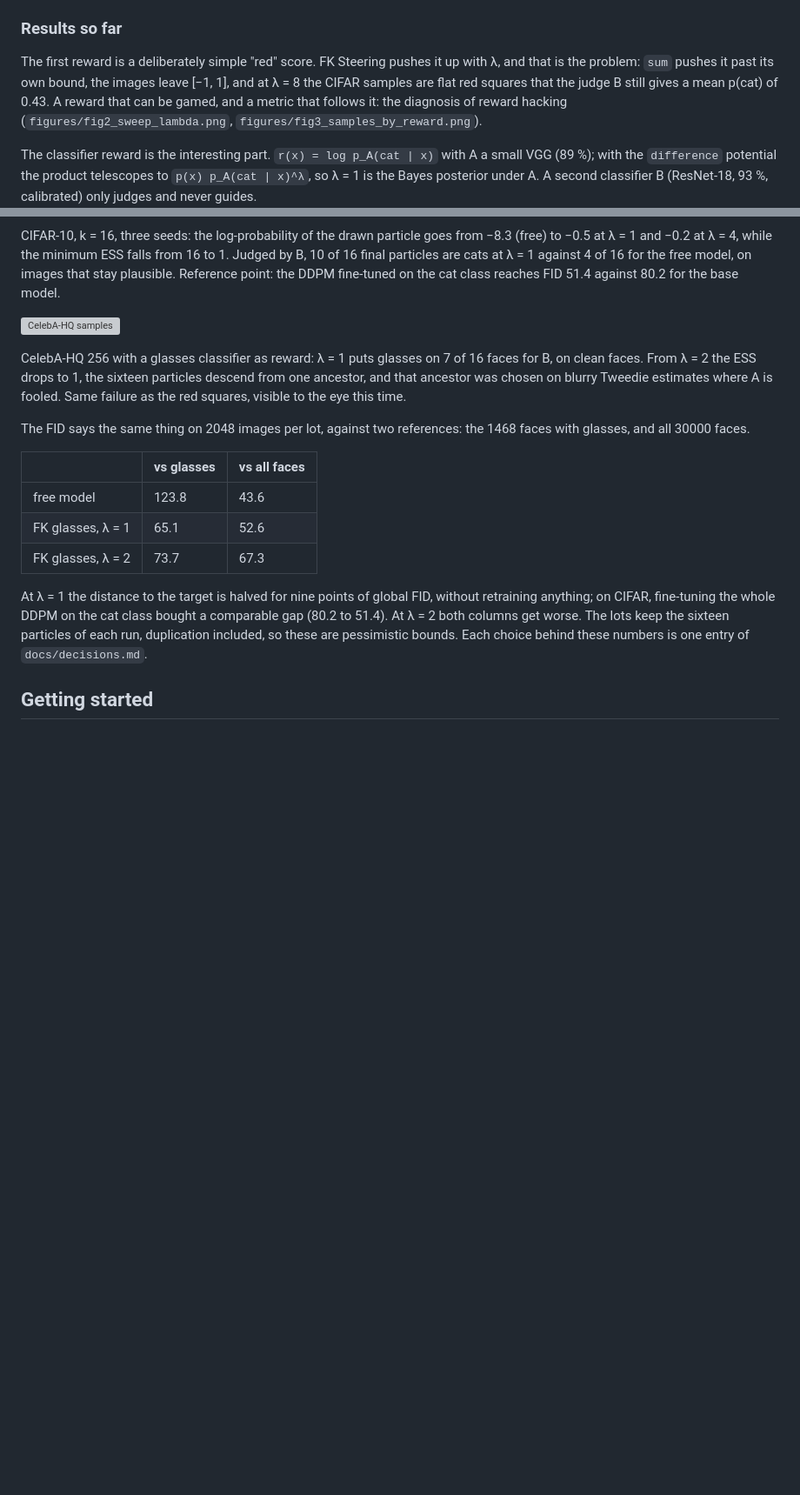
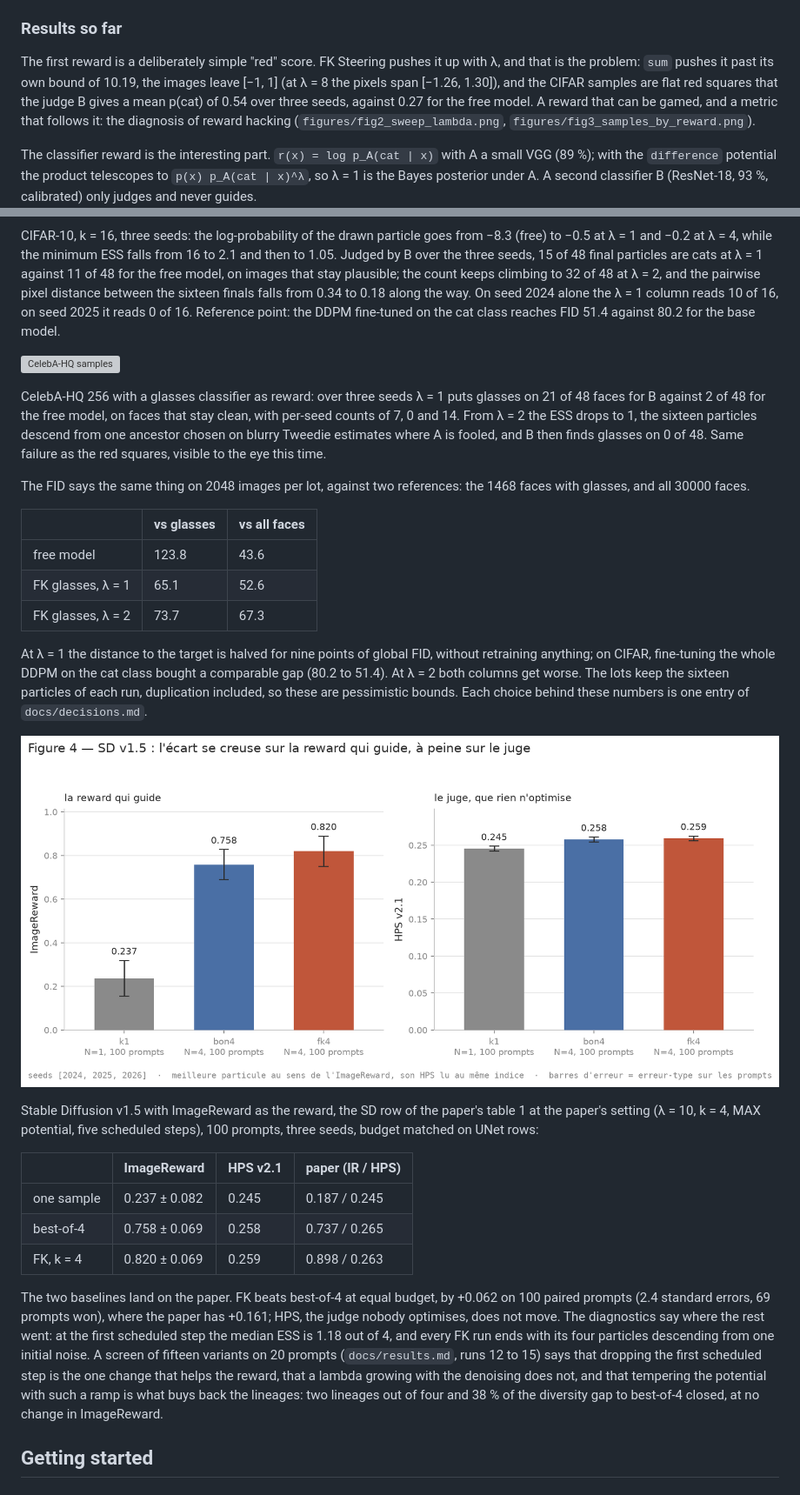
Before and after one commit to fogatogl/FK_steering_implementation, a Markdown page: README.md, 2 parts joined by grey strips. Shown at 87% size. Drawn GitHub-style; blank space fills up the shorter version; grey boxes are pictures that could not be loaded.

Commit message:
README: the SD row, what the screen settled, and the commands that rebuild both

```diff
--- a/README.md
+++ b/README.md
@@ -23,9 +23,10 @@ schedule (linear β, T = 1000) and the same `step` / `predict_x0` interface:
 ### Results so far
 
 The first reward is a deliberately simple "red" score. FK Steering pushes it up
-with λ, and that is the problem: `sum` pushes it past its own bound, the images
-leave [−1, 1], and at λ = 8 the CIFAR samples are flat red squares that the
-judge B still gives a mean p(cat) of 0.43. A reward that can be gamed, and a
+with λ, and that is the problem: `sum` pushes it past its own bound of 10.19,
+the images leave [−1, 1] (at λ = 8 the pixels span [−1.26, 1.30]), and the CIFAR
+samples are flat red squares that the judge B gives a mean p(cat) of 0.54 over
+three seeds, against 0.27 for the free model. A reward that can be gamed, and a
 metric that follows it: the diagnosis of reward hacking
 (`figures/fig2_sweep_lambda.png`, `figures/fig3_samples_by_reward.png`).
 
@@ -38,18 +39,23 @@ classifier B (ResNet-18, 93 %, calibrated) only judges and never guides.
 
 CIFAR-10, k = 16, three seeds: the log-probability of the drawn particle goes
 from −8.3 (free) to −0.5 at λ = 1 and −0.2 at λ = 4, while the minimum ESS
-falls from 16 to 1. Judged by B, 10 of 16 final particles are cats at λ = 1
-against 4 of 16 for the free model, on images that stay plausible.
+falls from 16 to 2.1 and then to 1.05. Judged by B over the three seeds, 15 of
+48 final particles are cats at λ = 1 against 11 of 48 for the free model, on
+images that stay plausible; the count keeps climbing to 32 of 48 at λ = 2, and
+the pairwise pixel distance between the sixteen finals falls from 0.34 to 0.18
+along the way. On seed 2024 alone the λ = 1 column reads 10 of 16, on seed 2025
+it reads 0 of 16.
 Reference point: the DDPM fine-tuned on the cat class reaches FID 51.4 against
 80.2 for the base model.
 
 ![CelebA-HQ samples](figures/fig3b_hub_samples_by_reward.png)
 
-CelebA-HQ 256 with a glasses classifier as reward: λ = 1 puts glasses on 7 of
-16 faces for B, on clean faces. From λ = 2 the ESS drops to 1, the sixteen
-particles descend from one ancestor, and that ancestor was chosen on blurry
-Tweedie estimates where A is fooled. Same failure as the red squares, visible
-to the eye this time.
+CelebA-HQ 256 with a glasses classifier as reward: over three seeds λ = 1 puts
+glasses on 21 of 48 faces for B against 2 of 48 for the free model, on faces
+that stay clean, with per-seed counts of 7, 0 and 14. From λ = 2 the ESS drops
+to 1, the sixteen particles descend from one ancestor chosen on blurry Tweedie
+estimates where A is fooled, and B then finds glasses on 0 of 48. Same failure
+as the red squares, visible to the eye this time.
 
 The FID says the same thing on 2048 images per lot, against two references: the
 1468 faces with glasses, and all 30000 faces.
@@ -66,6 +72,30 @@ class bought a comparable gap (80.2 to 51.4). At λ = 2 both columns get worse.
 The lots keep the sixteen particles of each run, duplication included, so these
 are pessimistic bounds. Each choice behind these numbers is one entry of
 `docs/decisions.md`.
+
+![SD v1.5, ImageReward and HPS](figures/fig4_sd_ir_hps.png)
+
+Stable Diffusion v1.5 with ImageReward as the reward, the SD row of the paper's
+table 1 at the paper's setting (λ = 10, k = 4, MAX potential, five scheduled
+steps), 100 prompts, three seeds, budget matched on UNet rows:
+
+| | ImageReward | HPS v2.1 | paper (IR / HPS) |
+|---|---|---|---|
+| one sample | 0.237 ± 0.082 | 0.245 | 0.187 / 0.245 |
+| best-of-4 | 0.758 ± 0.069 | 0.258 | 0.737 / 0.265 |
+| FK, k = 4 | 0.820 ± 0.069 | 0.259 | 0.898 / 0.263 |
+
+The two baselines land on the paper. FK beats best-of-4 at equal budget, by
++0.062 on 100 paired prompts (2.4 standard errors, 69 prompts won), where the
+paper has +0.161; HPS, the judge nobody optimises, does not move. The
+diagnostics say where the rest went: at the first scheduled step the median ESS
+is 1.18 out of 4, and every FK run ends with its four particles descending from
+one initial noise. A screen of fifteen variants on 20 prompts
+(`docs/results.md`, runs 12 to 15) says that dropping the first scheduled step
+is the one change that helps the reward, that a lambda growing with the
+denoising does not, and that tempering the potential with such a ramp is what
+buys back the lineages: two lineages out of four and 38 % of the diversity gap
+to best-of-4 closed, at no change in ImageReward.
 
 ## Getting started
 
```
Also changed, not shown: other parts of README.md (+7 -2 lines).
